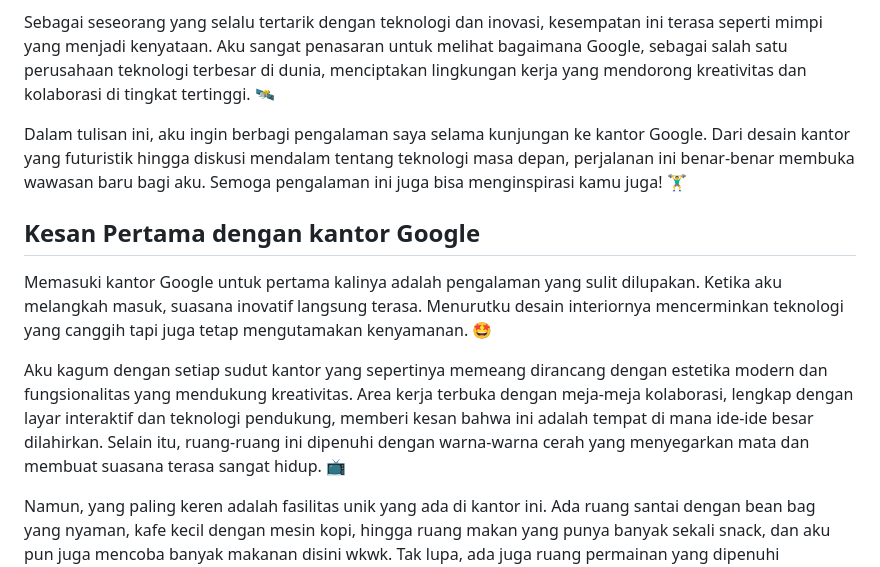
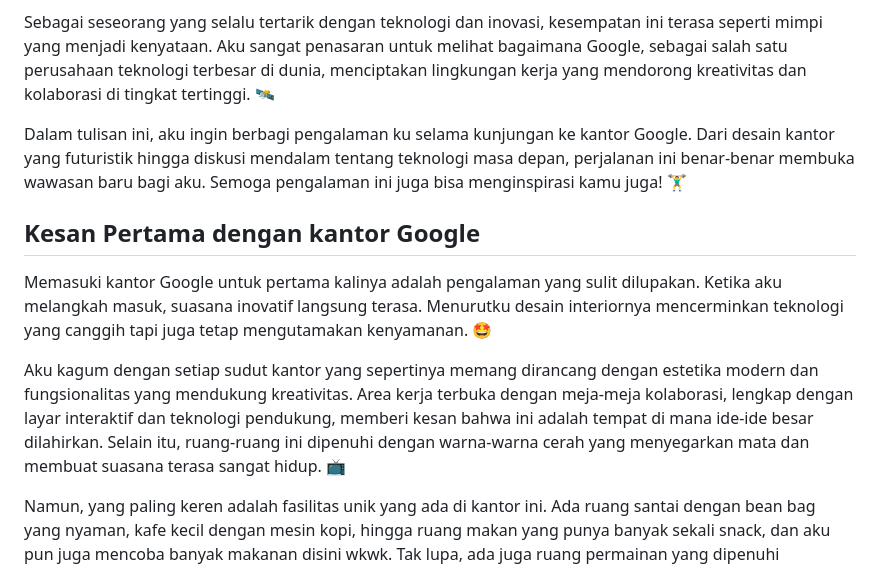
Before and after one commit to bima0302/website, a Markdown page: content/11-google-office/index.md, the part around one of its changes. GitHub-like rendering.

```diff
--- a/content/11-google-office/index.md
+++ b/content/11-google-office/index.md
@@ -13,13 +13,13 @@ Beberapa waktu yang lalu, aku berkesempatan mengunjungi kantor Google Indonesia
 
 Sebagai seseorang yang selalu tertarik dengan teknologi dan inovasi, kesempatan ini terasa seperti mimpi yang menjadi kenyataan. Aku sangat penasaran untuk melihat bagaimana Google, sebagai salah satu perusahaan teknologi terbesar di dunia, menciptakan lingkungan kerja yang mendorong kreativitas dan kolaborasi di tingkat tertinggi. 🛰
 
-Dalam tulisan ini, aku ingin berbagi pengalaman saya selama kunjungan ke kantor Google. Dari desain kantor yang futuristik hingga diskusi mendalam tentang teknologi masa depan, perjalanan ini benar-benar membuka wawasan baru bagi aku. Semoga pengalaman ini juga bisa menginspirasi kamu juga! 🏋️‍♂️
+Dalam tulisan ini, aku ingin berbagi pengalaman ku selama kunjungan ke kantor Google. Dari desain kantor yang futuristik hingga diskusi mendalam tentang teknologi masa depan, perjalanan ini benar-benar membuka wawasan baru bagi aku. Semoga pengalaman ini juga bisa menginspirasi kamu juga! 🏋️‍♂️
 
 ## Kesan Pertama dengan kantor Google
 
 Memasuki kantor Google untuk pertama kalinya adalah pengalaman yang sulit dilupakan. Ketika aku melangkah masuk, suasana inovatif langsung terasa. Menurutku desain interiornya mencerminkan teknologi yang canggih tapi juga tetap mengutamakan kenyamanan. 🤩
 
-Aku kagum dengan setiap sudut kantor yang sepertinya memeang dirancang dengan estetika modern dan fungsionalitas yang mendukung kreativitas. Area kerja terbuka dengan meja-meja kolaborasi, lengkap dengan layar interaktif dan teknologi pendukung, memberi kesan bahwa ini adalah tempat di mana ide-ide besar dilahirkan. Selain itu, ruang-ruang ini dipenuhi dengan warna-warna cerah yang menyegarkan mata dan membuat suasana terasa sangat hidup. 📺
+Aku kagum dengan setiap sudut kantor yang sepertinya memang dirancang dengan estetika modern dan fungsionalitas yang mendukung kreativitas. Area kerja terbuka dengan meja-meja kolaborasi, lengkap dengan layar interaktif dan teknologi pendukung, memberi kesan bahwa ini adalah tempat di mana ide-ide besar dilahirkan. Selain itu, ruang-ruang ini dipenuhi dengan warna-warna cerah yang menyegarkan mata dan membuat suasana terasa sangat hidup. 📺
 
 Namun, yang paling keren adalah fasilitas unik yang ada di kantor ini. Ada ruang santai dengan bean bag yang nyaman, kafe kecil dengan mesin kopi, hingga ruang makan yang punya banyak sekali snack, dan aku pun juga mencoba banyak makanan disini wkwk. Tak lupa, ada juga ruang permainan yang dipenuhi permainan sepakbola meja (entah apa namanya wkwk), alat musik, hingga kursi pijat otomatis untuk menghilangkan stres. 🎮
 
```
Also changed, not shown: other parts of content/11-google-office/index.md (+5 -5 lines).
